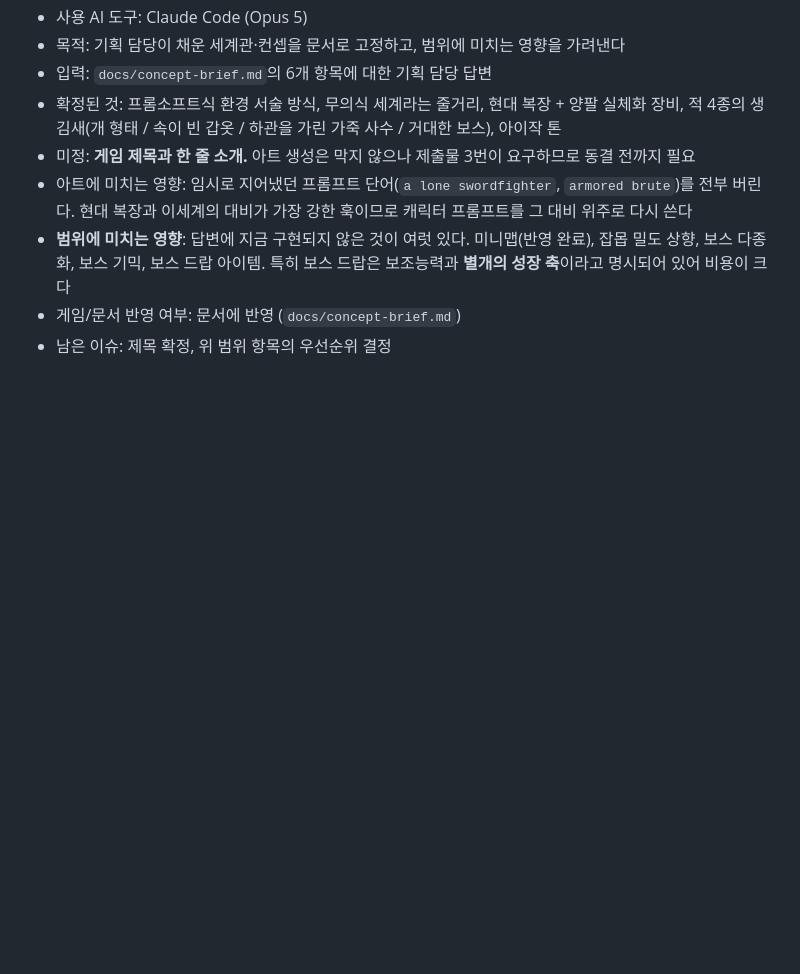
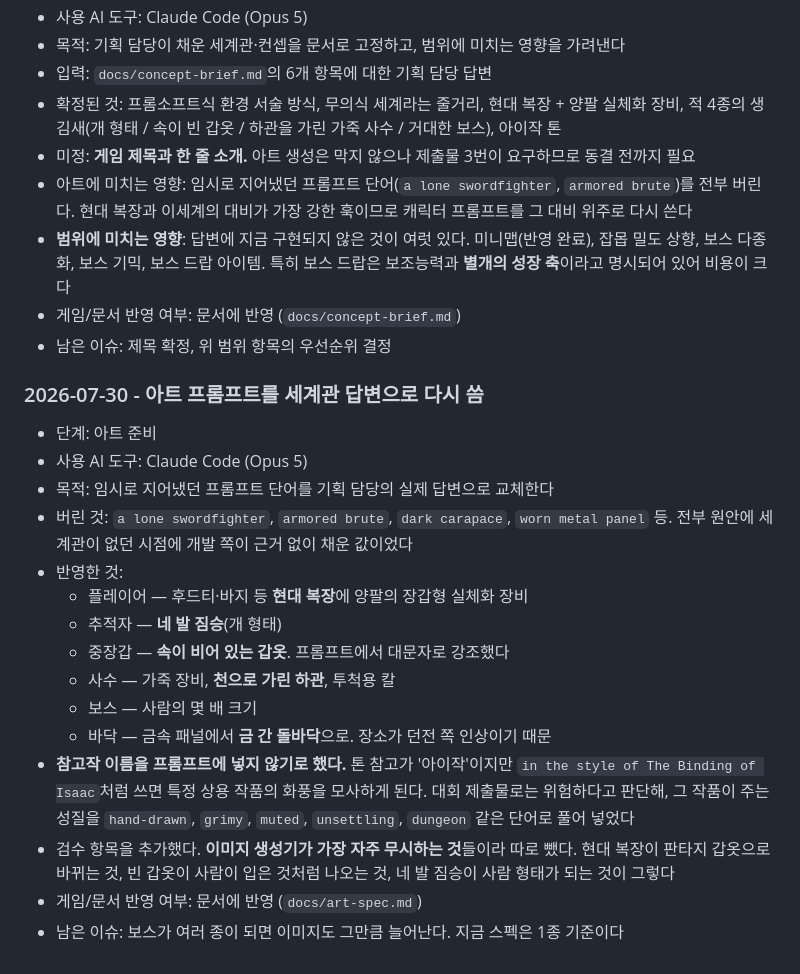
Before and after one commit to 8pril/manifest-game, a Markdown page: docs/ai-usage-log.md, the part around the change. GitHub-like rendering; blank space fills up the shorter version.

```diff
--- a/docs/ai-usage-log.md
+++ b/docs/ai-usage-log.md
@@ -920,3 +920,27 @@ projectile.x > GAME_WIDTH + 40 || projectile.y > GAME_HEIGHT + 40  // 1280, 720
 - **범위에 미치는 영향**: 답변에 지금 구현되지 않은 것이 여럿 있다. 미니맵(반영 완료), 잡몹 밀도 상향, 보스 다종화, 보스 기믹, 보스 드랍 아이템. 특히 보스 드랍은 보조능력과 **별개의 성장 축**이라고 명시되어 있어 비용이 크다
 - 게임/문서 반영 여부: 문서에 반영 (`docs/concept-brief.md`)
 - 남은 이슈: 제목 확정, 위 범위 항목의 우선순위 결정
+
+### 2026-07-30 - 아트 프롬프트를 세계관 답변으로 다시 씀
+
+- 단계: 아트 준비
+- 사용 AI 도구: Claude Code (Opus 5)
+- 목적: 임시로 지어냈던 프롬프트 단어를 기획 담당의 실제 답변으로 교체한다
+- 버린 것: `a lone swordfighter`, `armored brute`, `dark carapace`, `worn metal panel` 등.
+  전부 원안에 세계관이 없던 시점에 개발 쪽이 근거 없이 채운 값이었다
+- 반영한 것:
+  - 플레이어 — 후드티·바지 등 **현대 복장**에 양팔의 장갑형 실체화 장비
+  - 추적자 — **네 발 짐승**(개 형태)
+  - 중장갑 — **속이 비어 있는 갑옷**. 프롬프트에서 대문자로 강조했다
+  - 사수 — 가죽 장비, **천으로 가린 하관**, 투척용 칼
+  - 보스 — 사람의 몇 배 크기
+  - 바닥 — 금속 패널에서 **금 간 돌바닥**으로. 장소가 던전 쪽 인상이기 때문
+- **참고작 이름을 프롬프트에 넣지 않기로 했다.** 톤 참고가 '아이작'이지만
+  `in the style of The Binding of Isaac`처럼 쓰면 특정 상용 작품의 화풍을 모사하게 된다.
+  대회 제출물로는 위험하다고 판단해, 그 작품이 주는 성질을 `hand-drawn`, `grimy`,
+  `muted`, `unsettling`, `dungeon` 같은 단어로 풀어 넣었다
+- 검수 항목을 추가했다. **이미지 생성기가 가장 자주 무시하는 것**들이라 따로 뺐다.
+  현대 복장이 판타지 갑옷으로 바뀌는 것, 빈 갑옷이 사람이 입은 것처럼 나오는 것,
+  네 발 짐승이 사람 형태가 되는 것이 그렇다
+- 게임/문서 반영 여부: 문서에 반영 (`docs/art-spec.md`)
+- 남은 이슈: 보스가 여러 종이 되면 이미지도 그만큼 늘어난다. 지금 스펙은 1종 기준이다
```
Also changed, not shown: docs/art-spec.md (+81 -35 lines).
